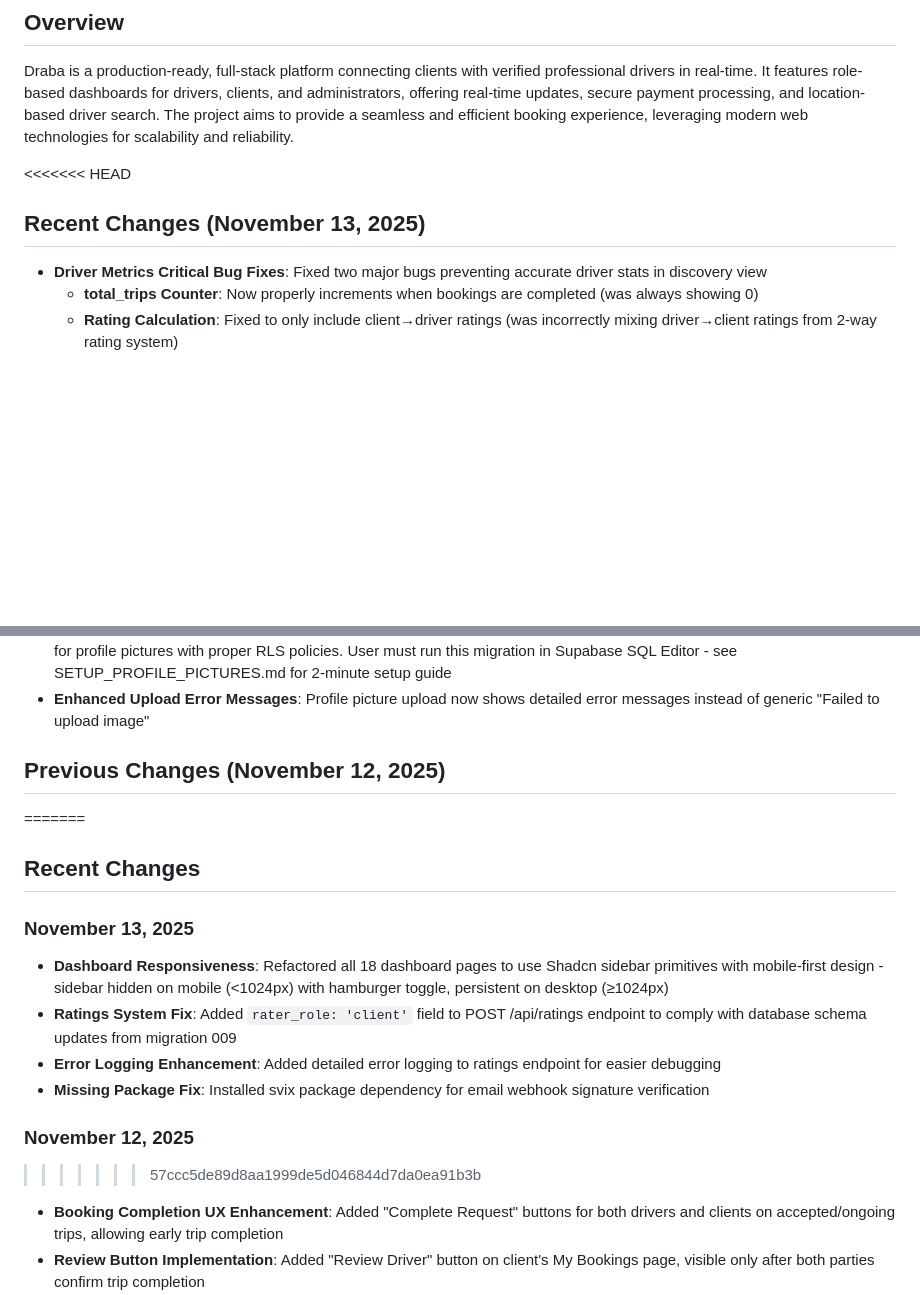
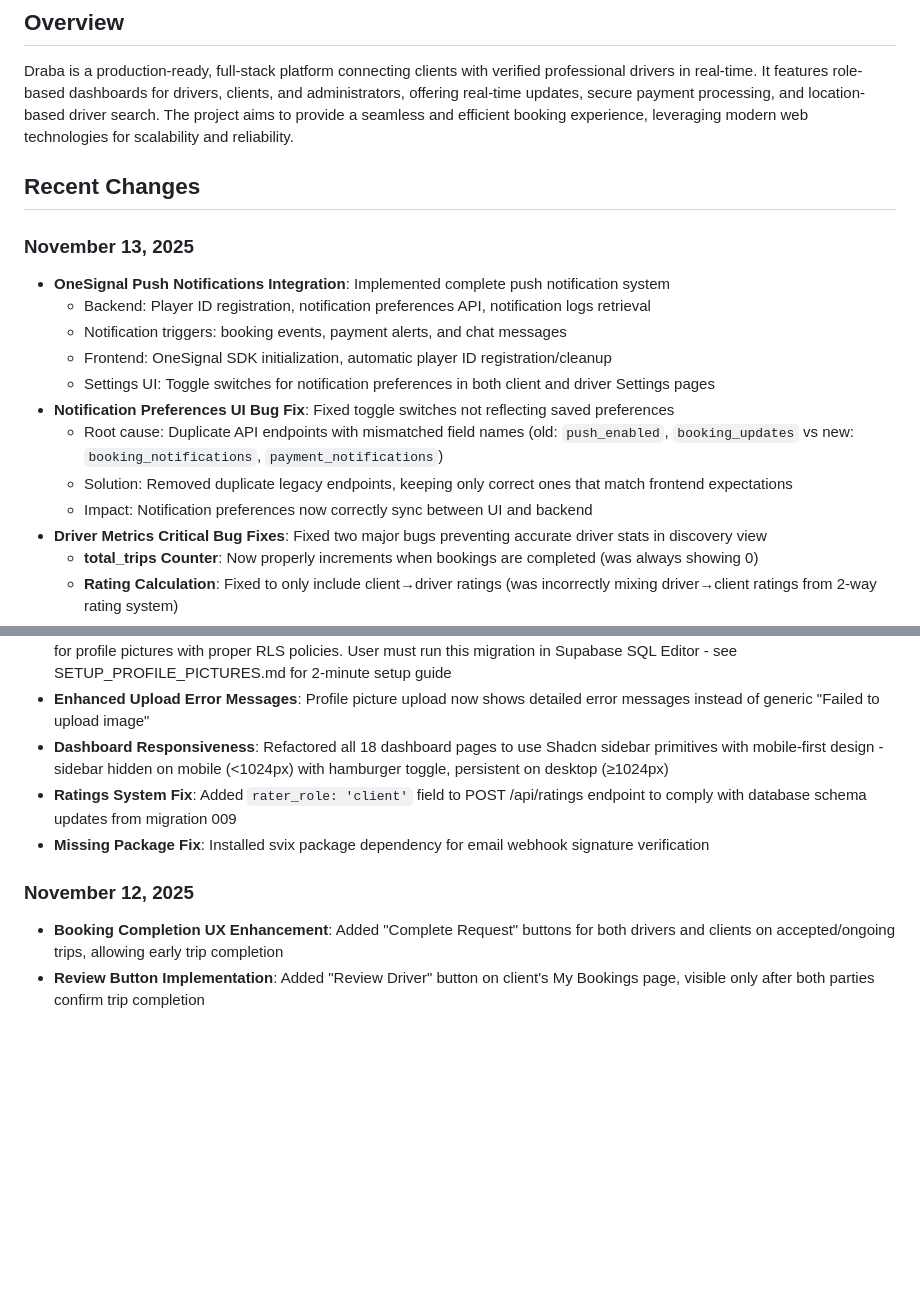
Before and after one commit to zenofund/DriversOnDemand, a Markdown page: replit.md, 2 parts joined by grey strips. Rendered like a GitHub page; blank space fills up the shorter version.

```diff
--- a/replit.md
+++ b/replit.md
@@ -3,8 +3,18 @@
 ## Overview
 Draba is a production-ready, full-stack platform connecting clients with verified professional drivers in real-time. It features role-based dashboards for drivers, clients, and administrators, offering real-time updates, secure payment processing, and location-based driver search. The project aims to provide a seamless and efficient booking experience, leveraging modern web technologies for scalability and reliability.
 
-<<<<<<< HEAD
-## Recent Changes (November 13, 2025)
+## Recent Changes
+
+### November 13, 2025
+- **OneSignal Push Notifications Integration**: Implemented complete push notification system
+  - Backend: Player ID registration, notification preferences API, notification logs retrieval
+  - Notification triggers: booking events, payment alerts, and chat messages
+  - Frontend: OneSignal SDK initialization, automatic player ID registration/cleanup
+  - Settings UI: Toggle switches for notification preferences in both client and driver Settings pages
+- **Notification Preferences UI Bug Fix**: Fixed toggle switches not reflecting saved preferences
+  - Root cause: Duplicate API endpoints with mismatched field names (old: `push_enabled`, `booking_updates` vs new: `booking_notifications`, `payment_notifications`)
+  - Solution: Removed duplicate legacy endpoints, keeping only correct ones that match frontend expectations
+  - Impact: Notification preferences now correctly sync between UI and backend
 - **Driver Metrics Critical Bug Fixes**: Fixed two major bugs preventing accurate driver stats in discovery view
   - **total_trips Counter**: Now properly increments when bookings are completed (was always showing 0)
   - **Rating Calculation**: Fixed to only include client→driver ratings (was incorrectly mixing driver→client ratings from 2-way rating system)
@@ -28,19 +38,11 @@ Draba is a production-ready, full-stack platform connecting clients with verifie
 - **Toast Notification System Upgrade**: Redesigned minimal toast notifications with 3-second auto-dismiss, backdrop blur, success/error variants, and modern styling
 - **Profile Picture Upload Fix (⚠️ REQUIRES STORAGE SETUP)**: Created migration 011 to set up Supabase Storage bucket for profile pictures with proper RLS policies. User must run this migration in Supabase SQL Editor - see SETUP_PROFILE_PICTURES.md for 2-minute setup guide
 - **Enhanced Upload Error Messages**: Profile picture upload now shows detailed error messages instead of generic "Failed to upload image"
-
-## Previous Changes (November 12, 2025)
-=======
-## Recent Changes
-
-### November 13, 2025
 - **Dashboard Responsiveness**: Refactored all 18 dashboard pages to use Shadcn sidebar primitives with mobile-first design - sidebar hidden on mobile (<1024px) with hamburger toggle, persistent on desktop (≥1024px)
 - **Ratings System Fix**: Added `rater_role: 'client'` field to POST /api/ratings endpoint to comply with database schema updates from migration 009
-- **Error Logging Enhancement**: Added detailed error logging to ratings endpoint for easier debugging
 - **Missing Package Fix**: Installed svix package dependency for email webhook signature verification
 
 ### November 12, 2025
->>>>>>> 57ccc5de89d8aa1999de5d046844d7da0ea91b3b
 - **Booking Completion UX Enhancement**: Added "Complete Request" buttons for both drivers and clients on accepted/ongoing trips, allowing early trip completion
 - **Review Button Implementation**: Added "Review Driver" button on client's My Bookings page, visible only after both parties confirm trip completion
 - **Button Placement Optimization**: Reorganized Chat and Complete Request buttons to appear together for better UX consistency
```
